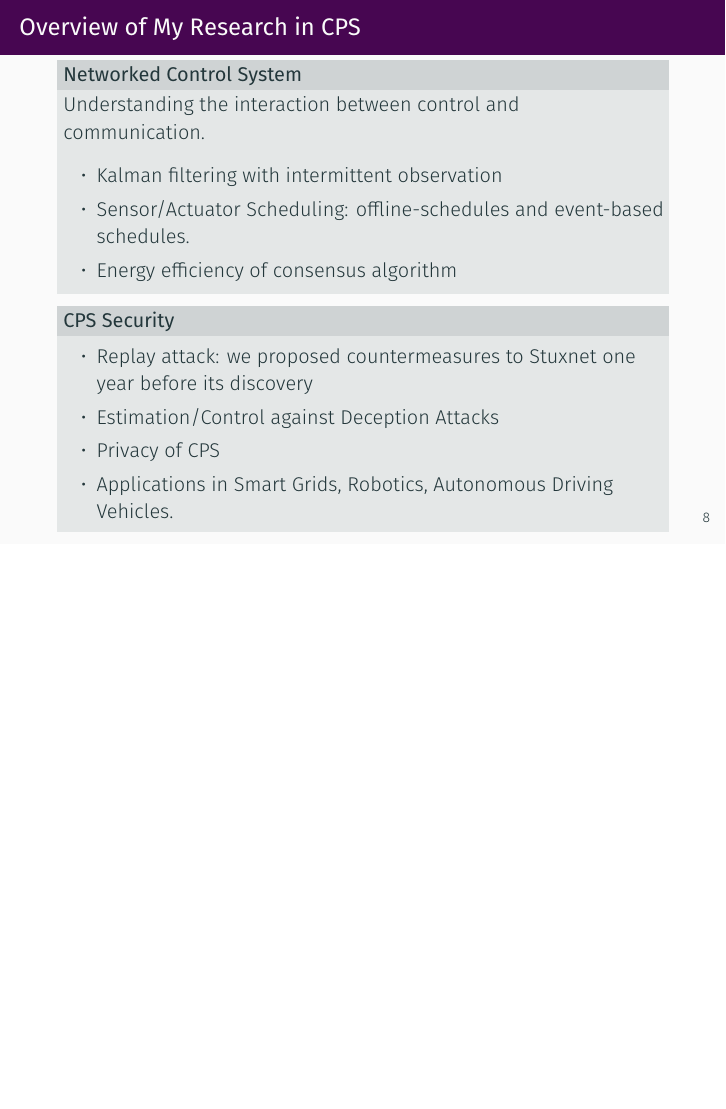
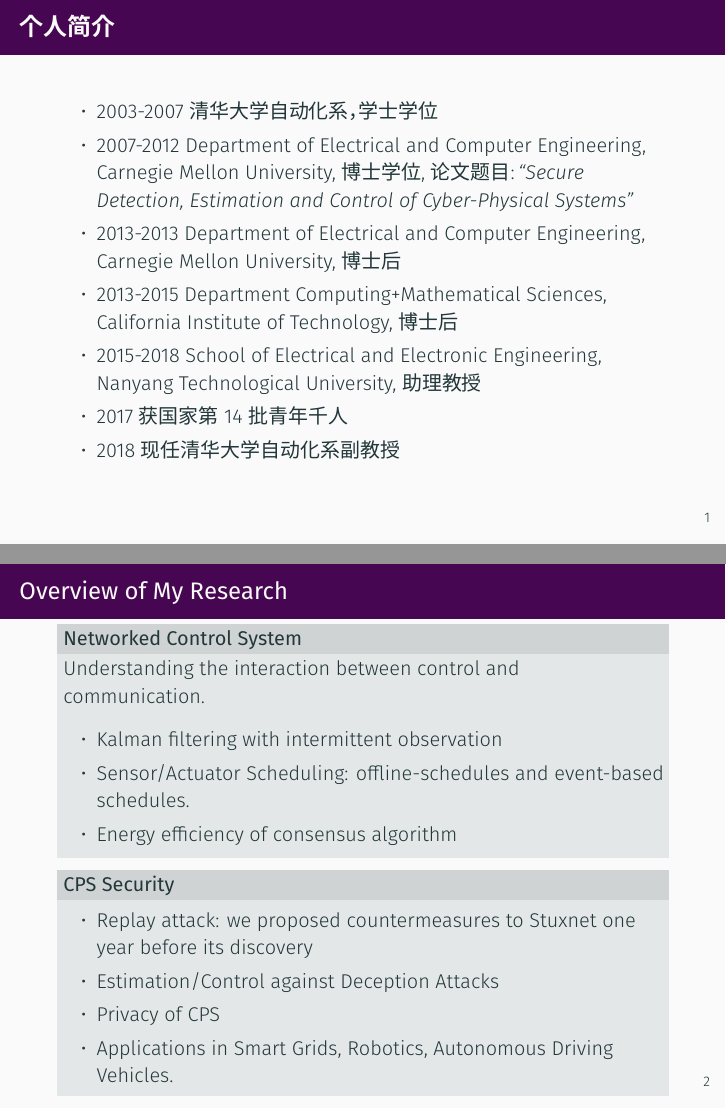
Before and after one commit to zs-li/presentation, LaTeX slides (main.tex): page 10 of 60 before the commit and pages 3 and 4 of 61 after it, the two joined at a grey line, the shorter picture padded with empty space. Compiled offline with XeLaTeX.

Commit message:
changed intro to fit BIT

```diff
--- a/main.tex
+++ b/main.tex
@@ -1,4 +1,9 @@
 \documentclass[10pt]{beamer}
+
+\usepackage{xeCJK}
+\setCJKmainfont{Noto Sans CJK JP}
+\xeCJKsetup{PunctStyle=kaiming,CJKspace=true,CheckSingle=true}
+
 \usepackage{subfigure}
 \usepackage{amssymb, amsmath, amsfonts,verbatim}
 \usepackage{tikz}
@@ -50,7 +55,7 @@
 \institute[Tsinghua]{
   Department of Automation\\ Tsinghua University\\
 }
-\date[Nov 13, 2018]{ Nov 13th, 2018\\
+\date[Nov 17, 2018]{ Nov 17th, 2018\\
   \small Joint Work with Bruno Sinopoli, Sean Weerakkody, Hanxiao Liu and Richard Murray}
 
 \usetheme[subsectionpage=none,block=fill]{metropolis}
@@ -65,6 +70,37 @@
 \maketitle
 
 \section{Introduction}
+
+\begin{frame}{个人简介}
+  \begin{itemize}
+  \item  2003-2007  清华大学自动化系，学士学位
+  \item  2007-2012 Department of Electrical and Computer Engineering, Carnegie Mellon University, 博士学位, 论文题目:\,\textit{``Secure Detection, Estimation and Control of Cyber-Physical Systems''}
+  \item  2013-2013 Department of Electrical and Computer Engineering, Carnegie Mellon University, 博士后
+  \item  2013-2015 Department Computing+Mathematical Sciences, California Institute of Technology, 博士后
+  \item  2015-2018 School of Electrical and Electronic Engineering, Nanyang Technological University, 助理教授
+  \item 2017 获国家第14批青年千人
+  \item 2018 现任清华大学自动化系副教授
+  \end{itemize}
+\end{frame}
+
+\begin{frame}{Overview of My Research}
+\begin{block}{Networked Control System}
+  Understanding the interaction between control and communication.
+ \begin{itemize}
+  \item Kalman filtering with intermittent observation
+  \item Sensor/Actuator Scheduling: offline-schedules and event-based schedules.
+  \item Energy efficiency of consensus algorithm
+ \end{itemize}
+\end{block}
+\begin{block}{CPS Security}
+\begin{itemize}
+  \item Replay attack: we proposed countermeasures to Stuxnet one year before its discovery
+  \item Estimation/Control against Deception Attacks
+  \item Privacy of CPS
+  \item Applications in Smart Grids, Robotics, Autonomous Driving Vehicles.
+\end{itemize}
+\end{block}
+\end{frame}
 
 \begin{frame}{Cyber-Physical System}
   \begin{itemize}
@@ -155,26 +191,6 @@
 %  \item Information Fusion
 %  \end{enumerate}
 %\end{frame}
-
-\begin{frame}{Overview of My Research in CPS}
-\begin{block}{Networked Control System}
-  Understanding the interaction between control and communication.
- \begin{itemize}
-  \item Kalman filtering with intermittent observation
-  \item Sensor/Actuator Scheduling: offline-schedules and event-based schedules.
-  \item Energy efficiency of consensus algorithm
- \end{itemize}
-\end{block}
-\begin{block}{CPS Security}
-\begin{itemize}
-  \item Replay attack: we proposed countermeasures to Stuxnet one year before its discovery
-  \item Estimation/Control against Deception Attacks
-  \item Privacy of CPS
-  \item Applications in Smart Grids, Robotics, Autonomous Driving Vehicles.
-\end{itemize}
-\end{block}
-\end{frame}
-
 \section{Physical Watermarking}
 \frame{\tableofcontents[currentsection]}
 
```
Also changed, not shown: main.tex (6 more changed lines).
